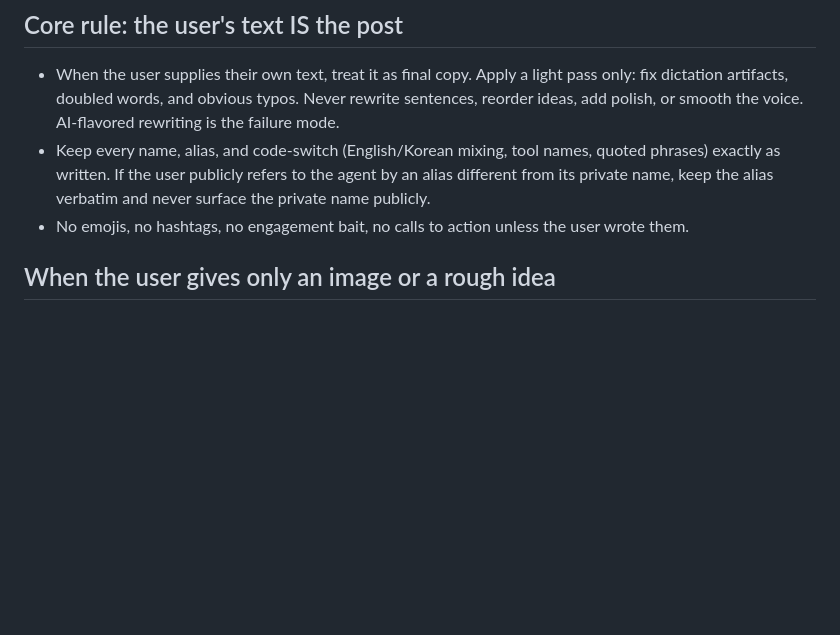
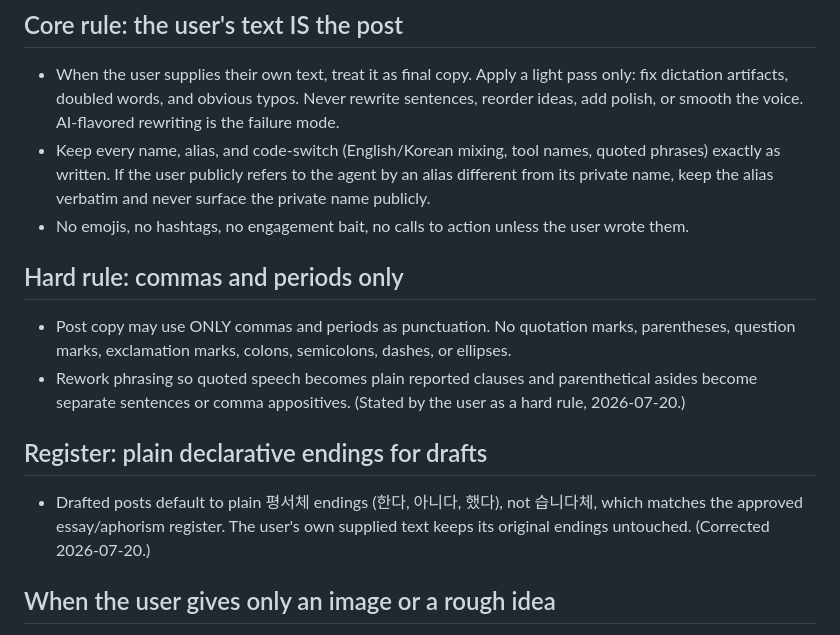
Before and after one commit to anthonycho-ux/unified-agent-context, a Markdown page: skills/threads-posting/SKILL.md, the part around one of its changes. GitHub-like rendering; blank space fills up the shorter version.

```diff
--- a/skills/threads-posting/SKILL.md
+++ b/skills/threads-posting/SKILL.md
@@ -10,6 +10,15 @@ description: Publish posts on Threads (threads.com) for the user. Use whenever t
 - When the user supplies their own text, treat it as final copy. Apply a light pass only: fix dictation artifacts, doubled words, and obvious typos. Never rewrite sentences, reorder ideas, add polish, or smooth the voice. AI-flavored rewriting is the failure mode.
 - Keep every name, alias, and code-switch (English/Korean mixing, tool names, quoted phrases) exactly as written. If the user publicly refers to the agent by an alias different from its private name, keep the alias verbatim and never surface the private name publicly.
 - No emojis, no hashtags, no engagement bait, no calls to action unless the user wrote them.
+
+## Hard rule: commas and periods only
+
+- Post copy may use ONLY commas and periods as punctuation. No quotation marks, parentheses, question marks, exclamation marks, colons, semicolons, dashes, or ellipses.
+- Rework phrasing so quoted speech becomes plain reported clauses and parenthetical asides become separate sentences or comma appositives. (Stated by the user as a hard rule, 2026-07-20.)
+
+## Register: plain declarative endings for drafts
+
+- Drafted posts default to plain 평서체 endings (한다, 아니다, 했다), not 습니다체, which matches the approved essay/aphorism register. The user's own supplied text keeps its original endings untouched. (Corrected 2026-07-20.)
 
 ## When the user gives only an image or a rough idea
 
```
Also changed, not shown: other parts of skills/threads-posting/SKILL.md (+23 -4 lines).
